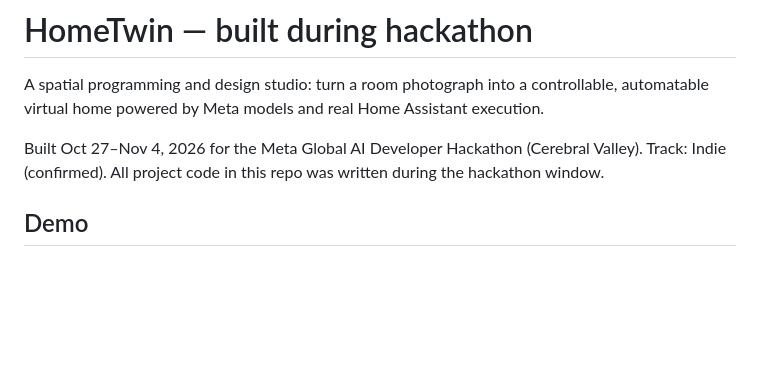
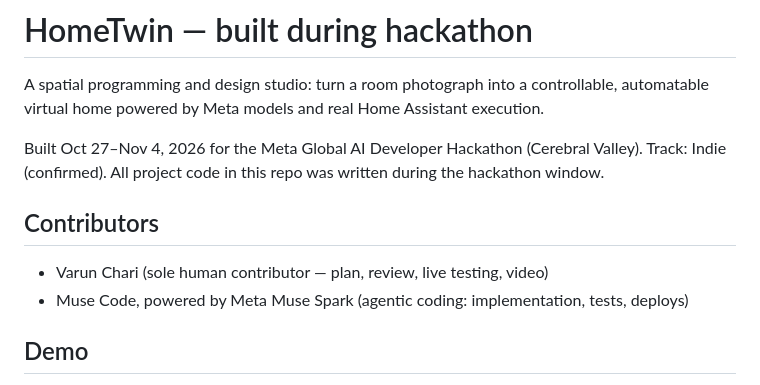
Before and after one commit to varunchari/homeTwin, a Markdown page: README.md, the part around the change. Drawn GitHub-style; blank space fills up the shorter version.

Commit message:
HomeTwin: add contributors

```diff
--- a/README.md
+++ b/README.md
@@ -3,6 +3,11 @@
 A spatial programming and design studio: turn a room photograph into a controllable, automatable virtual home powered by Meta models and real Home Assistant execution.
 
 Built Oct 27–Nov 4, 2026 for the Meta Global AI Developer Hackathon (Cerebral Valley). Track: Indie (confirmed). All project code in this repo was written during the hackathon window.
+
+## Contributors
+
+- Varun Chari (sole human contributor — plan, review, live testing, video)
+- Muse Code, powered by Meta Muse Spark (agentic coding: implementation, tests, deploys)
 
 ## Demo
 
```
